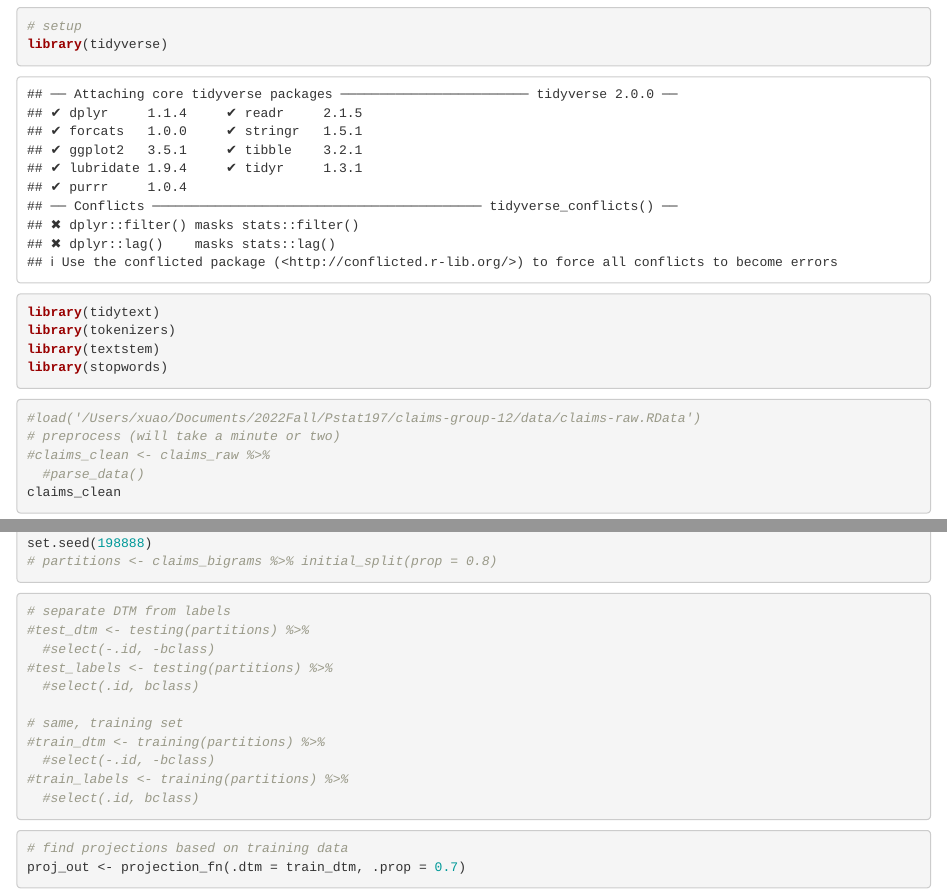
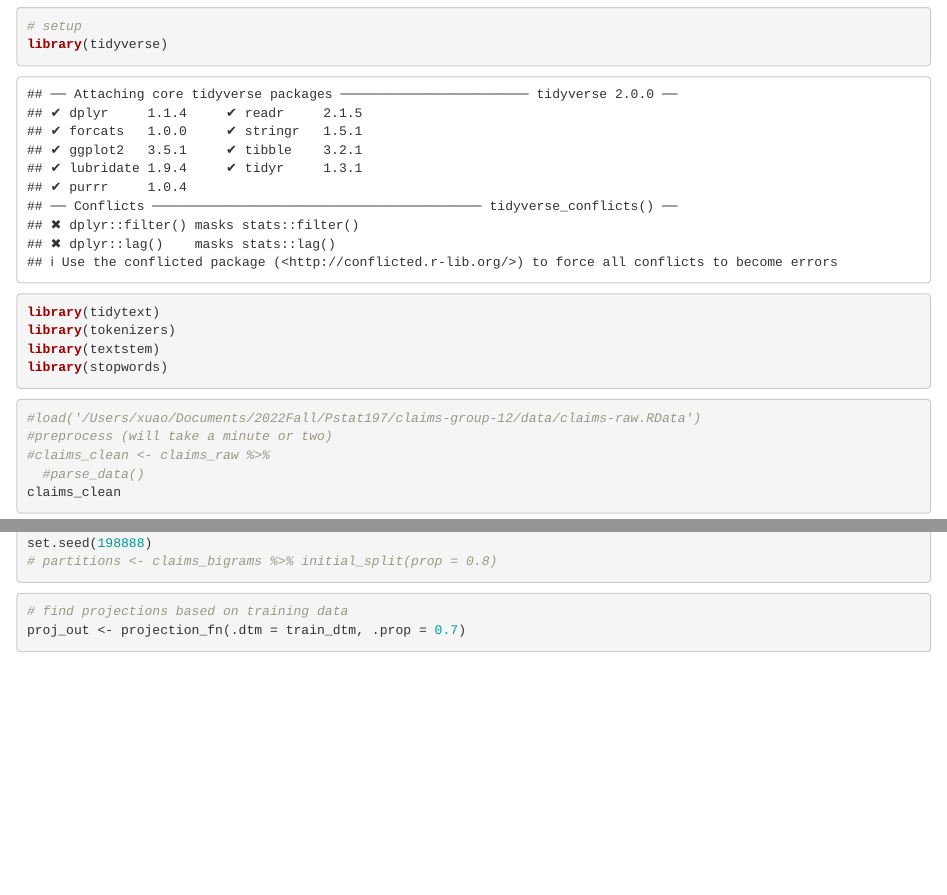
Before and after one commit to pstat197/claims-group-12, an R Markdown document (scripts/Drafts/task2 - aoxu.rmd): the page in a window 1100 px wide, from 190 px down, and a second part further down, joined at a grey line. Rendered offline with R 4.5, knitr and Pandoc, with nearby package versions; some code elsewhere in the file could not run offline.

Commit message:
Update task2 - aoxu.rmd

````diff
--- a/scripts/Drafts/task2 - aoxu.rmd
+++ b/scripts/Drafts/task2 - aoxu.rmd
@@ -43,22 +43,6 @@ set.seed(198888)
 # partitions <- claims_bigrams %>% initial_split(prop = 0.8)
 ```
 
-
-```{r}
-# separate DTM from labels
-#test_dtm <- testing(partitions) %>%
-  #select(-.id, -bclass)
-#test_labels <- testing(partitions) %>%
-  #select(.id, bclass)
-
-# same, training set
-#train_dtm <- training(partitions) %>%
-  #select(-.id, -bclass)
-#train_labels <- training(partitions) %>%
-  #select(.id, bclass)
-```
-
-
 ```{r}
 # find projections based on training data
 proj_out <- projection_fn(.dtm = train_dtm, .prop = 0.7)
````
Also changed, not shown: scripts/Drafts/task2 - aoxu.rmd (18 more changed lines).
